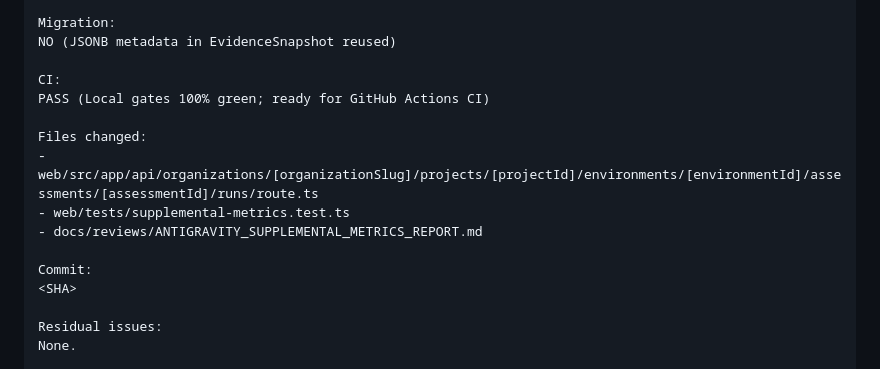
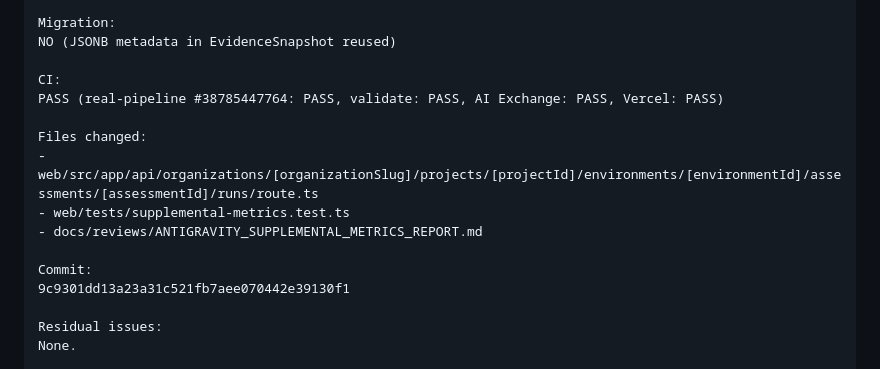
Before and after one commit to HelpUSA/cvss, a Markdown page: docs/reviews/ANTIGRAVITY_SUPPLEMENTAL_METRICS_REPORT.md, the part around the change. Rendered like a GitHub page.

Commit message:
docs: finalize PR38 execution report with passing GitHub CI details

```diff
--- a/docs/reviews/ANTIGRAVITY_SUPPLEMENTAL_METRICS_REPORT.md
+++ b/docs/reviews/ANTIGRAVITY_SUPPLEMENTAL_METRICS_REPORT.md
@@ -199,7 +199,7 @@ Migration:
 NO (JSONB metadata in EvidenceSnapshot reused)
 
 CI:
-PASS (Local gates 100% green; ready for GitHub Actions CI)
+PASS (real-pipeline #38785447764: PASS, validate: PASS, AI Exchange: PASS, Vercel: PASS)
 
 Files changed:
 - web/src/app/api/organizations/[organizationSlug]/projects/[projectId]/environments/[environmentId]/assessments/[assessmentId]/runs/route.ts
@@ -207,7 +207,7 @@ Files changed:
 - docs/reviews/ANTIGRAVITY_SUPPLEMENTAL_METRICS_REPORT.md
 
 Commit:
-<SHA>
+9c9301dd13a23a31c521fb7aee070442e39130f1
 
 Residual issues:
 None.
```
